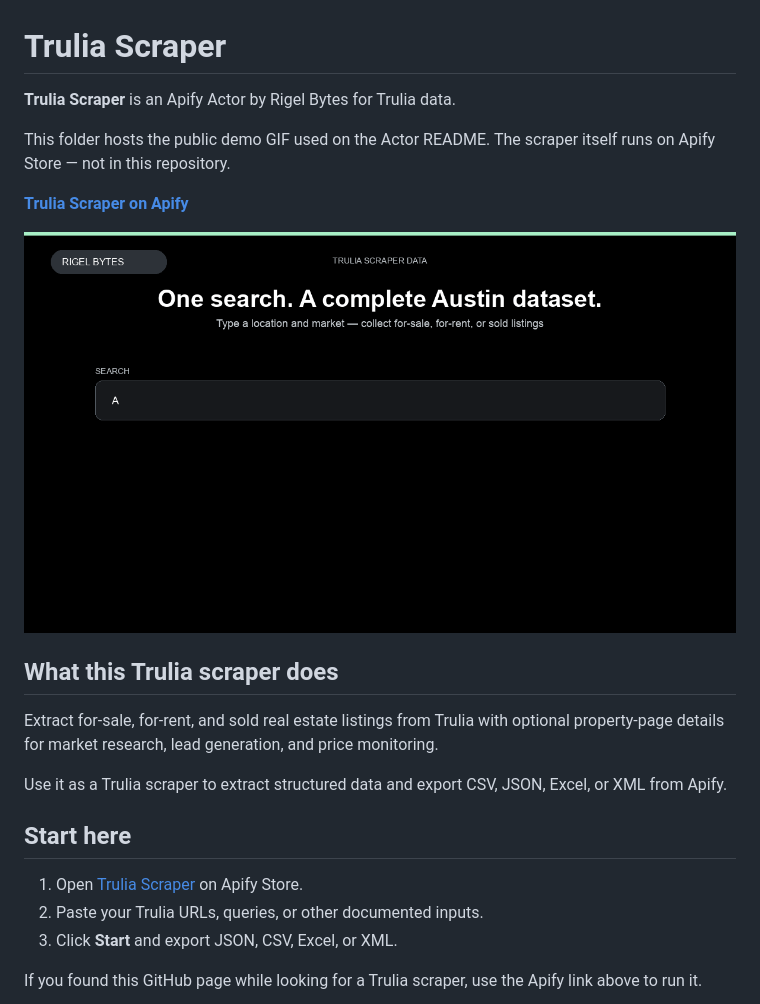
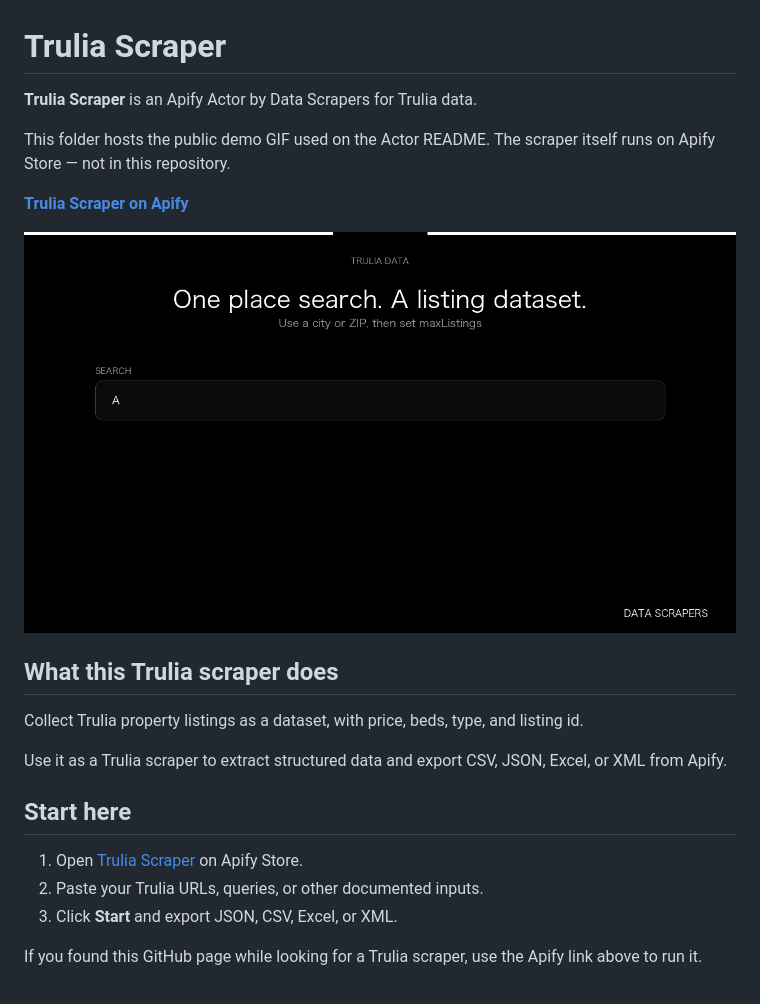
Before and after one commit to faizanalii/apify-actor-assets, a Markdown page: trulia-scraper/README.md, the part around one of its changes. Rendered like a GitHub page; pictures changed too: trulia-scraper/trulia-scraper-value-demo.gif.

Commit message:
Update trulia-scraper value-demo GIF

```diff
--- a/trulia-scraper/README.md
+++ b/trulia-scraper/README.md
@@ -1,6 +1,6 @@
 # Trulia Scraper
 
-**Trulia Scraper** is an Apify Actor by Rigel Bytes for Trulia data.
+**Trulia Scraper** is an Apify Actor by Data Scrapers for Trulia data.
 
 This folder hosts the public demo GIF used on the Actor README. The scraper itself runs on Apify Store — not in this repository.
 
@@ -10,7 +10,7 @@ This folder hosts the public demo GIF used on the Actor README. The scraper itse
 
 ## What this Trulia scraper does
 
-Extract for-sale, for-rent, and sold real estate listings from Trulia with optional property-page details for market research, lead generation, and price monitoring.
+Collect Trulia property listings as a dataset, with price, beds, type, and listing id.
 
 Use it as a Trulia scraper to extract structured data and export CSV, JSON, Excel, or XML from Apify.
 
```
Also changed, not shown: other parts of trulia-scraper/README.md (+3 -3 lines), README.md (+1 -1 lines).
